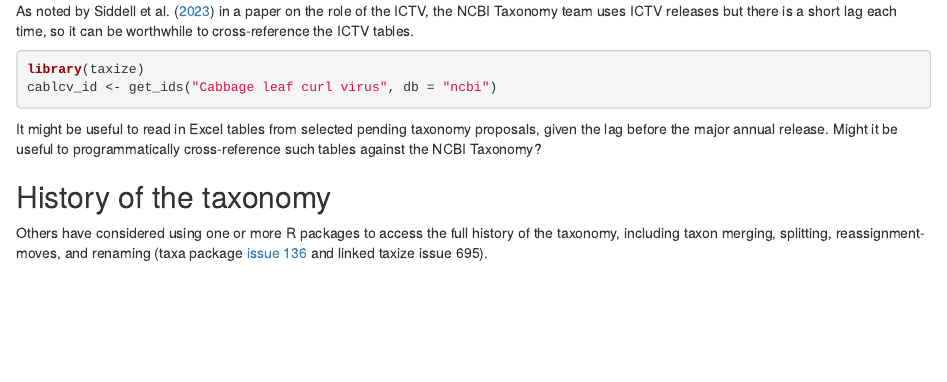
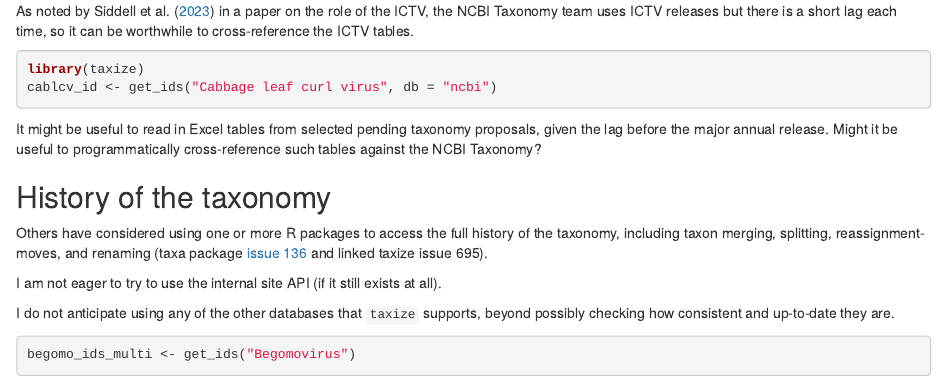
Before and after one commit to jshoyer/ictvxlsx, an R Markdown document (README.Rmd): the page in a window 1100 px wide, from its top. Rendered offline with R 4.5, knitr and Pandoc, with nearby package versions; the code chunks are not run, so their results and figures are left out.

Commit message:
Fiddle with other databases for plant (not virus) taxa?

````diff
--- a/README.Rmd
+++ b/README.Rmd
@@ -26,3 +26,14 @@ to access the full history of the taxonomy,
 including taxon merging, splitting, reassignment-moves, and renaming
 (taxa package [issue 136](https://github.com/ropensci/taxa/issues/136)
  and linked taxize issue 695).
+
+I am not eager to try to use the internal site API
+(if it still exists at all).
+
+I do not anticipate
+using any of the other databases
+that `taxize` supports,
+beyond possibly checking how consistent and up-to-date they are.
+```{r}
+begomo_ids_multi <- get_ids("Begomovirus")
+```
````
